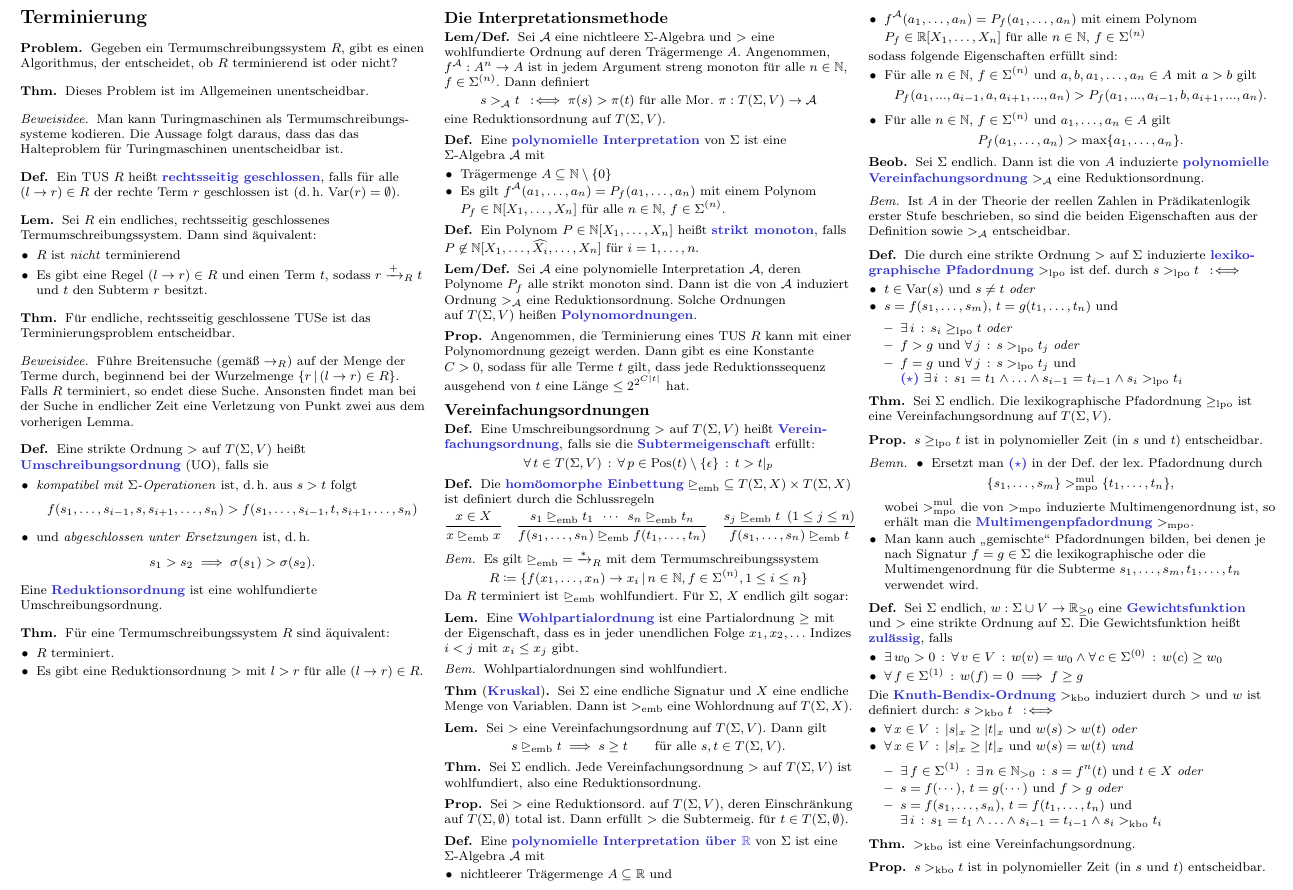
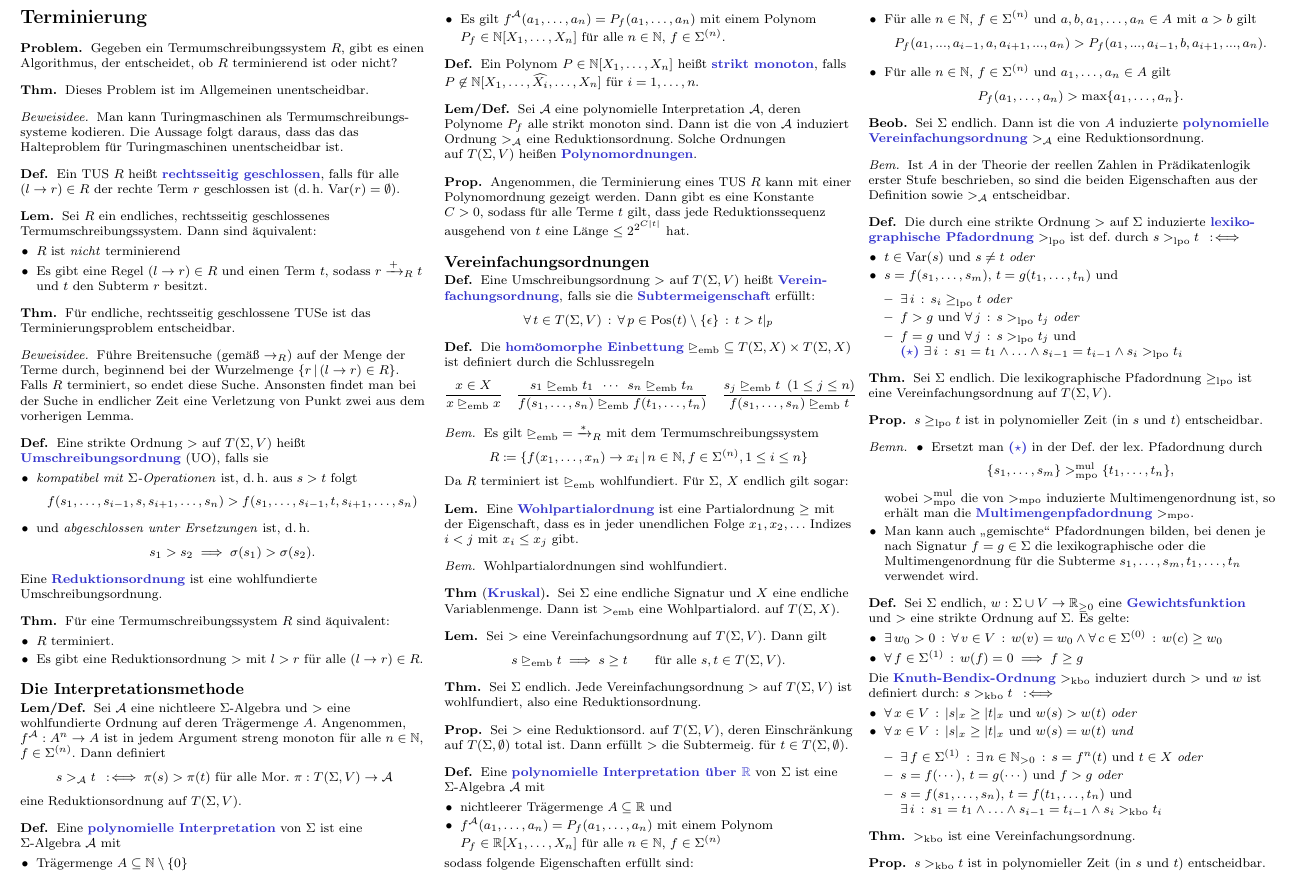
Before and after one commit to timjb/uni-spicker, a LaTeX document (traat.tex): part of page 4 of 4, cut so that both start at the same text. Compiled offline with pdfLaTeX.

Commit message:
TRaAT: Kruskal Lemma korrigiert/verstärkt

```diff
--- a/traat.tex
+++ b/traat.tex
@@ -992,6 +992,8 @@ Dies ist eine übersetzte Zusammenfassung des Buches Term Rewriting and All That
   Eine \emph{Reduktionsordnung} ist eine wohlfundierte Umschreibungsordnung.
 \end{defn}
 
+\begin{samepage}
+
 % 5.2.3
 \begin{thm}
   Für eine Termumschreibungssystem~$R$ sind äquivalent:
@@ -1090,8 +1094,8 @@ Dies ist eine übersetzte Zusammenfassung des Buches Term Rewriting and All That
 % ausgelassen: Lemmas 5.4.4 und 5.4.5
 
 \begin{thm}[\emph{Kruskal}]
-  Sei~$\Sigma$ eine endliche Signatur und~$X$ eine endliche Menge von Variablen.
-  Dann ist ${\strictlyEmb}$ eine Wohlordnung auf~$T(\Sigma, X)$.
+  Sei~$\Sigma$ eine endliche Signatur und~$X$ eine endliche Variablenmenge.
+  Dann ist ${\strictlyEmb}$ eine Wohlpartialord. auf~$T(\Sigma, X)$.
 \end{thm}
 
 \begin{lem}
@@ -1191,7 +1195,7 @@ Dies ist eine übersetzte Zusammenfassung des Buches Term Rewriting and All That
 
 \begin{defn}
   Sei~$\Sigma$ endlich, $w : \Sigma \cup V \to \R_{\geq 0}$ eine \emph{Gewichtsfunktion} und~${>}$ eine strikte Ordnung auf~$\Sigma$.
-  Die Gewichtsfunktion heißt \emph{zulässig}, falls
+  Es gelte:
   \begin{itemize}
     \item $\ex{w_0 > 0} \fa{v \in V} w(v) = w_0 \wedge \fa{c \in \Sigma^{(0)}} w(c) \geq w_0$
     \item $\fa{f \in \Sigma^{(1)}} w(f) = 0 \implies f \geq g$
```
Also changed, not shown: traat.pdf, traat.tex (2 more changed lines).
